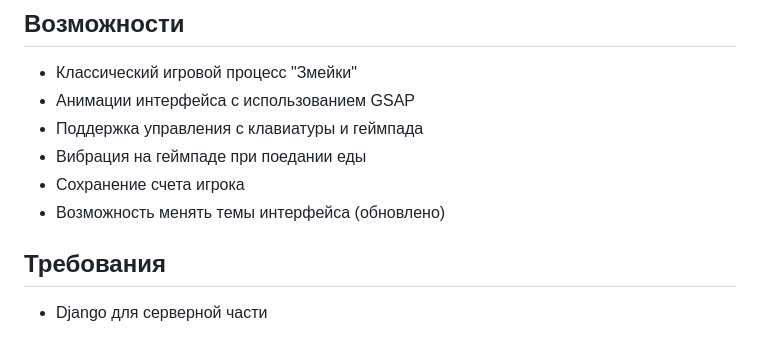
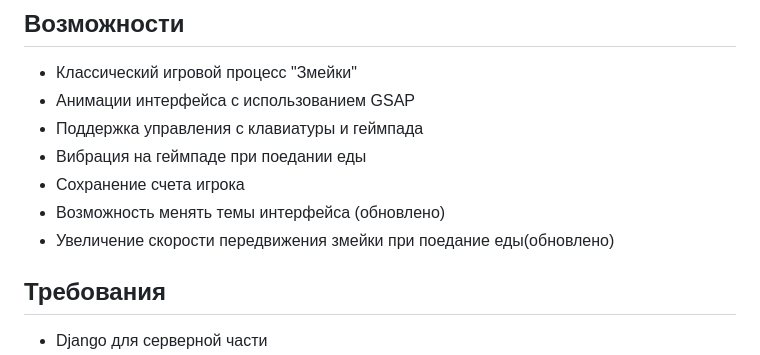
Before and after one commit to MRGiorgiosDev8/snake_game, a Markdown page: readme.md, the part around the change. Drawn GitHub-style.

```diff
--- a/readme.md
+++ b/readme.md
@@ -31,6 +31,7 @@
 - Вибрация на геймпаде при поедании еды
 - Сохранение счета игрока
 - Возможность менять темы интерфейса (обновлено)
+- Увеличение скорости передвижения змейки при поедание еды(обновлено)
 
 ## Требования
 
```
